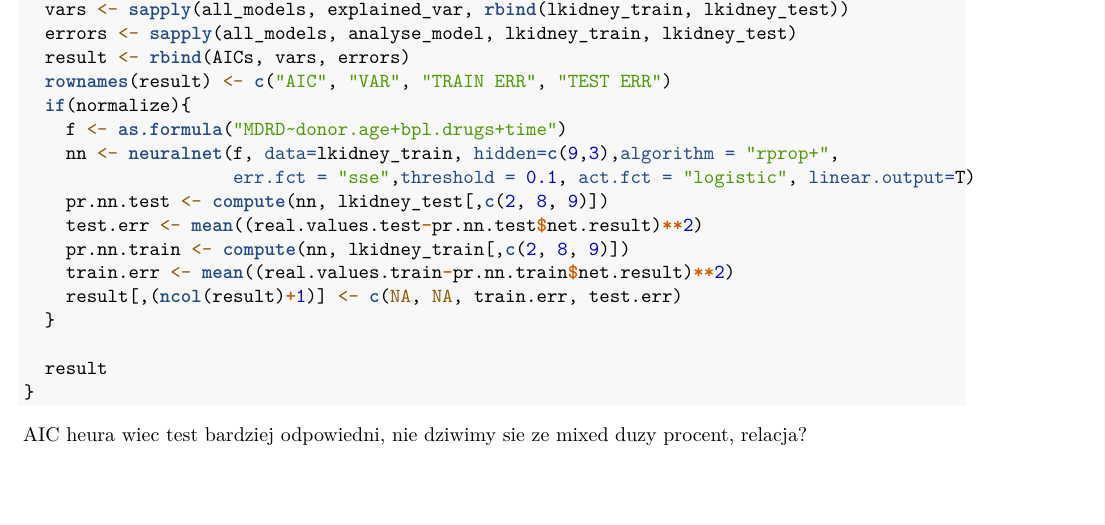
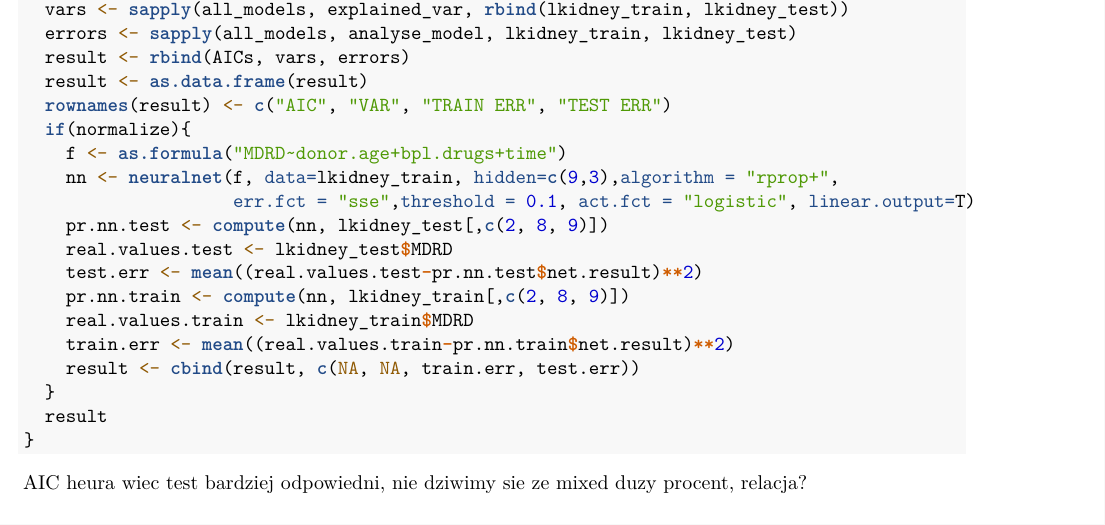
Before and after one commit to sjwilczynski/complex_data, an R Markdown document (project/project.Rmd): part of page 5 of 8, cut so that both start at the same text. Rendered offline with R 4.5, knitr and Pandoc, then LaTeX, with nearby package versions; some code elsewhere in the file could not run offline; common packages that the code uses without loading them are loaded.

Commit message:
normalized results done

````diff
--- a/project/project.Rmd
+++ b/project/project.Rmd
@@ -228,18 +228,20 @@ analyse_models <- function(data.set=kidney, normalize=F, data.split = 0.8){
   vars <- sapply(all_models, explained_var, rbind(lkidney_train, lkidney_test))
   errors <- sapply(all_models, analyse_model, lkidney_train, lkidney_test)
   result <- rbind(AICs, vars, errors)
+  result <- as.data.frame(result)
   rownames(result) <- c("AIC", "VAR", "TRAIN ERR", "TEST ERR")
   if(normalize){
     f <- as.formula("MDRD~donor.age+bpl.drugs+time")
     nn <- neuralnet(f, data=lkidney_train, hidden=c(9,3),algorithm = "rprop+",
                     err.fct = "sse",threshold = 0.1, act.fct = "logistic", linear.output=T)
     pr.nn.test <- compute(nn, lkidney_test[,c(2, 8, 9)])
+    real.values.test <- lkidney_test$MDRD
     test.err <- mean((real.values.test-pr.nn.test$net.result)**2)
     pr.nn.train <- compute(nn, lkidney_train[,c(2, 8, 9)])
+    real.values.train <- lkidney_train$MDRD
     train.err <- mean((real.values.train-pr.nn.train$net.result)**2)
-    result[,(ncol(result)+1)] <- c(NA, NA, train.err, test.err)
+    result <- cbind(result, c(NA, NA, train.err, test.err))
   }
-
   result
 }
 ```
````
Also changed, not shown: project/project.Rmd (5 more changed lines).
